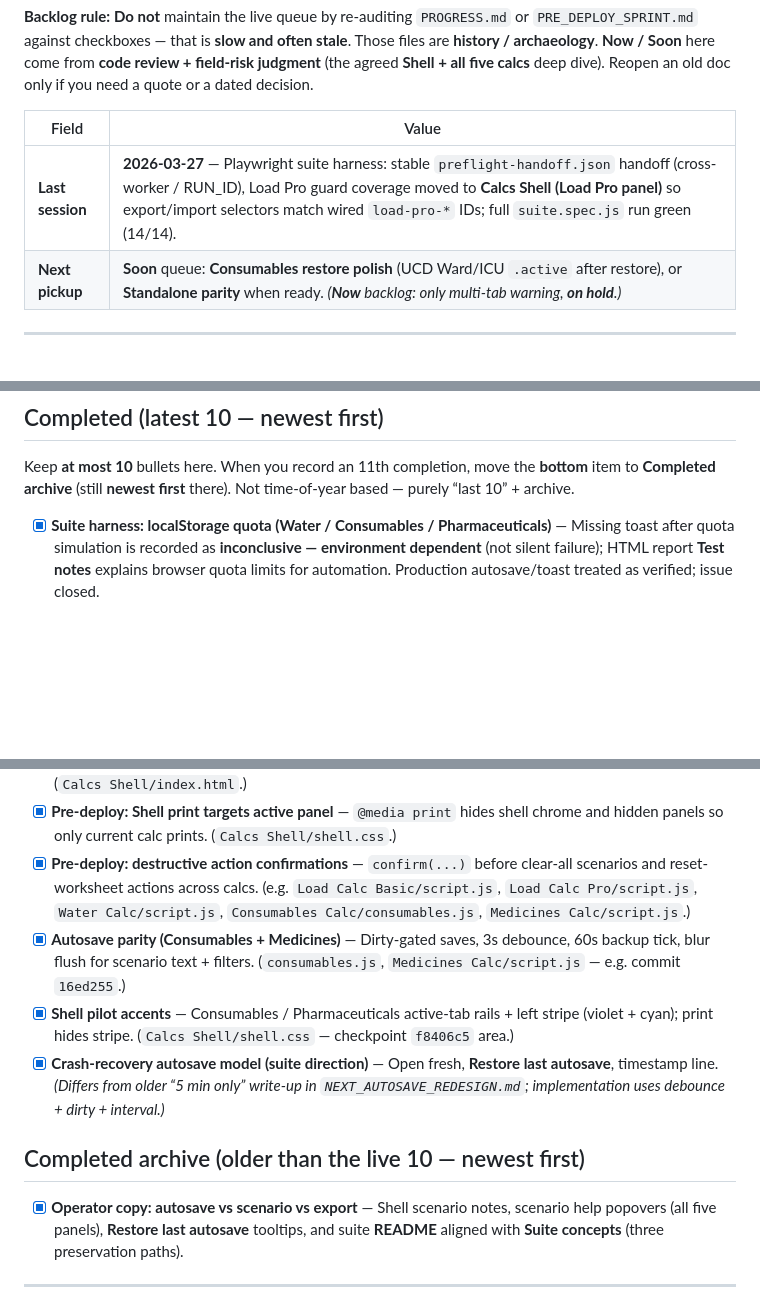
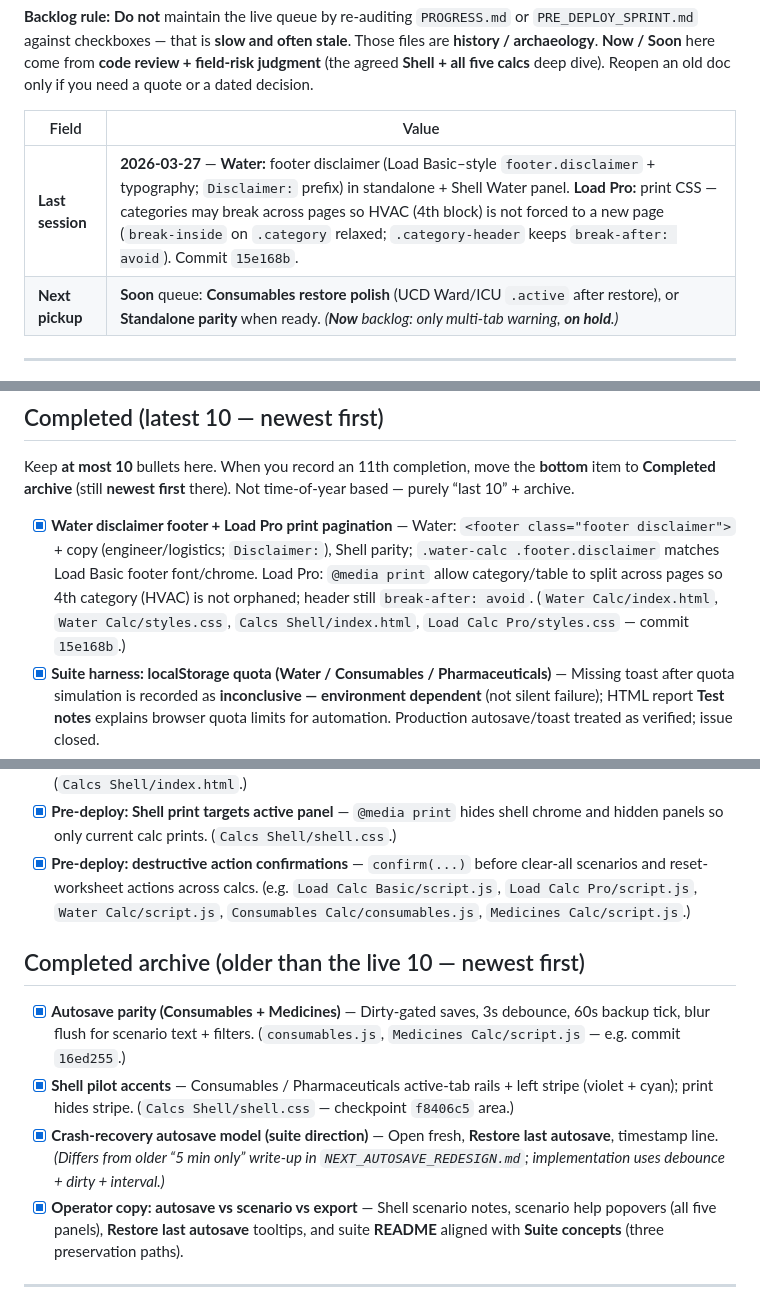
Before and after one commit to jobten13/portable-solution-estimator-suite, a Markdown page: PROJECT_TRACKER.md, 3 parts joined by grey strips. GitHub-like rendering; blank space fills up the shorter version.

Commit message:
docs: PROJECT_TRACKER — Water disclaimer + Load Pro print (15e168b)
Made-with: Cursor

```diff
--- a/PROJECT_TRACKER.md
+++ b/PROJECT_TRACKER.md
@@ -8,7 +8,7 @@
 
 | Field | Value |
 |--------|--------|
-| **Last session** | **2026-03-27** — Playwright suite harness: stable `preflight-handoff.json` handoff (cross-worker / RUN_ID), Load Pro guard coverage moved to **Calcs Shell (Load Pro panel)** so export/import selectors match wired `load-pro-*` IDs; full `suite.spec.js` run green (14/14). |
+| **Last session** | **2026-03-27** — **Water:** footer disclaimer (Load Basic–style `footer.disclaimer` + typography; `Disclaimer:` prefix) in standalone + Shell Water panel. **Load Pro:** print CSS — categories may break across pages so HVAC (4th block) is not forced to a new page (`break-inside` on `.category` relaxed; `.category-header` keeps `break-after: avoid`). Commit `15e168b`. |
 | **Next pickup** | **Soon** queue: **Consumables restore polish** (UCD Ward/ICU `.active` after restore), or **Standalone parity** when ready. *(**Now** backlog: only multi-tab warning, **on hold**.)* |
 
 ---
@@ -29,6 +29,7 @@ Wrong assumptions here (e.g. treating export like an automatic browser save) dri
 
 Keep **at most 10** bullets here. When you record an 11th completion, move the **bottom** item to **Completed archive** (still **newest first** there). Not time-of-year based — purely “last 10” + archive.
 
+- [x] **Water disclaimer footer + Load Pro print pagination** — Water: `<footer class="footer disclaimer">` + copy (engineer/logistics; `Disclaimer:`), Shell parity; `.water-calc .footer.disclaimer` matches Load Basic footer font/chrome. Load Pro: `@media print` allow category/table to split across pages so 4th category (HVAC) is not orphaned; header still `break-after: avoid`. (`Water Calc/index.html`, `Water Calc/styles.css`, `Calcs Shell/index.html`, `Load Calc Pro/styles.css` — commit `15e168b`.)
 - [x] **Suite harness: localStorage quota (Water / Consumables / Pharmaceuticals)** — Missing toast after quota simulation is recorded as **inconclusive — environment dependent** (not silent failure); HTML report **Test notes** explains browser quota limits for automation. Production autosave/toast treated as verified; issue closed.
 - [x] **Playwright suite harness (preflight + Load Pro target)** — `tests/reports/preflight-handoff.json` mirrors preflight results so guard tests don’t lose validation after worker reload; **Load Calc Pro (standalone)** replaced in `suite.spec.js` with **Calcs Shell (Load Pro panel)** for export/import guard (script expects `load-pro-*` IDs in Shell).
 - [x] **Reality-check pass (smoke)** — Print exercised for all five calcs in Shell; output acceptable. Load Basic **listener stacking** not reproduced (panel switching / refresh; no double handlers or duplicate effects).
@@ -38,12 +39,12 @@ Keep **at most 10** bullets here. When you record an 11th completion, move the *
 - [x] **Pre-deploy: export radio `name=` isolation** — Prevent cross-calc radio interference on export dialogs. (`Calcs Shell/index.html`.)
 - [x] **Pre-deploy: Shell print targets active panel** — `@media print` hides shell chrome and hidden panels so only current calc prints. (`Calcs Shell/shell.css`.)
 - [x] **Pre-deploy: destructive action confirmations** — `confirm(...)` before clear-all scenarios and reset-worksheet actions across calcs. (e.g. `Load Calc Basic/script.js`, `Load Calc Pro/script.js`, `Water Calc/script.js`, `Consumables Calc/consumables.js`, `Medicines Calc/script.js`.)
+
+## Completed archive (older than the live 10 — newest first)
+
 - [x] **Autosave parity (Consumables + Medicines)** — Dirty-gated saves, 3s debounce, 60s backup tick, blur flush for scenario text + filters. (`consumables.js`, `Medicines Calc/script.js` — e.g. commit `16ed255`.)
 - [x] **Shell pilot accents** — Consumables / Pharmaceuticals active-tab rails + left stripe (violet + cyan); print hides stripe. (`Calcs Shell/shell.css` — checkpoint `f8406c5` area.)
 - [x] **Crash-recovery autosave model (suite direction)** — Open fresh, **Restore last autosave**, timestamp line. *(Differs from older “5 min only” write-up in `NEXT_AUTOSAVE_REDESIGN.md`; implementation uses debounce + dirty + interval.)*
-
-## Completed archive (older than the live 10 — newest first)
-
 - [x] **Operator copy: autosave vs scenario vs export** — Shell scenario notes, scenario help popovers (all five panels), **Restore last autosave** tooltips, and suite **README** aligned with **Suite concepts** (three preservation paths).
 
 ---
```
